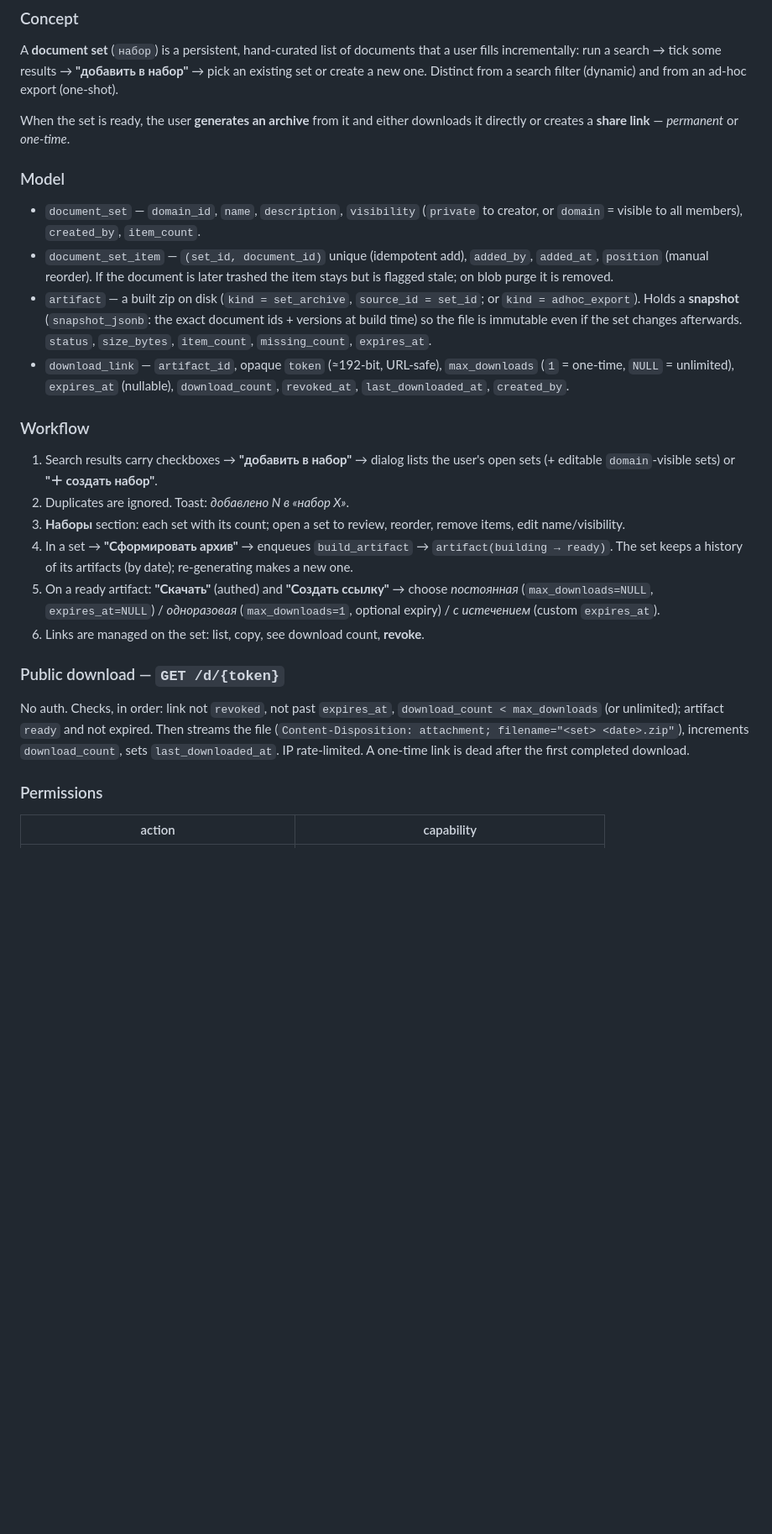
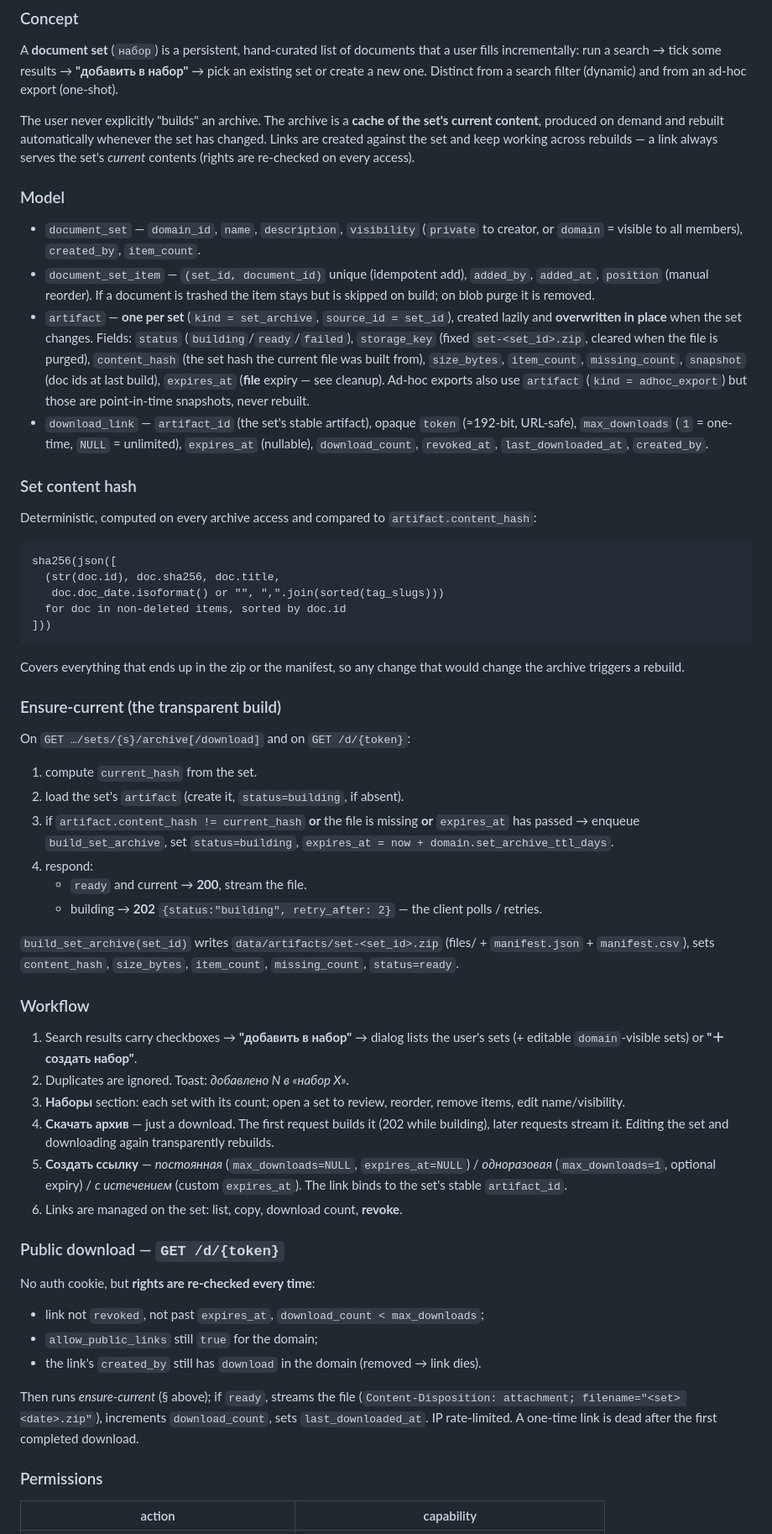
Before and after one commit to morphey83/docs_classifier, a Markdown page: docs/architecture.md, the part around one of its changes. Shown at 84% size. Drawn GitHub-style; blank space fills up the shorter version.

Commit message:
Architecture §15: set archive is a rebuild-on-demand cache, not a manual build
Archive = cache of the set current content, keyed by a deterministic set
content hash. First download builds it (202 while building); editing the
set and downloading again overwrites the file. download_link binds to the
set ONE stable artifact so links keep working across rebuilds and always
serve current contents (rights re-checked each access). No pinning; cleanup
purges expired archive files (row + links survive). Per-domain
set_archive_ttl_days (default 7); artifact.content_hash; build_set_archive job.

Co-Authored-By: Claude Sonnet 5 <noreply@anthropic.com>

````diff
--- a/docs/architecture.md
+++ b/docs/architecture.md
@@ -547,8 +551,11 @@ that a user fills incrementally: run a search → tick some results →
 **"добавить в набор"** → pick an existing set or create a new one. Distinct from
 a search filter (dynamic) and from an ad-hoc export (one-shot).
 
-When the set is ready, the user **generates an archive** from it and either
-downloads it directly or creates a **share link** — *permanent* or *one-time*.
+The user never explicitly "builds" an archive. The archive is a **cache of the
+set's current content**, produced on demand and rebuilt automatically whenever
+the set has changed. Links are created against the set and keep working across
+rebuilds — a link always serves the set's *current* contents (rights are
+re-checked on every access).
 
 ### Model
 
@@ -556,41 +563,83 @@ downloads it directly or creates a **share link** — *permanent* or *one-time*.
   (`private` to creator, or `domain` = visible to all members),
   `created_by`, `item_count`.
 - `document_set_item` — `(set_id, document_id)` unique (idempotent add),
-  `added_by`, `added_at`, `position` (manual reorder). If the document is later
-  trashed the item stays but is flagged stale; on blob purge it is removed.
-- `artifact` — a built zip on disk (`kind = set_archive`, `source_id = set_id`;
-  or `kind = adhoc_export`). Holds a **snapshot** (`snapshot_jsonb`: the exact
-  document ids + versions at build time) so the file is immutable even if the
-  set changes afterwards. `status`, `size_bytes`, `item_count`, `missing_count`,
-  `expires_at`.
-- `download_link` — `artifact_id`, opaque `token` (≈192-bit, URL-safe),
-  `max_downloads` (`1` = one-time, `NULL` = unlimited), `expires_at` (nullable),
-  `download_count`, `revoked_at`, `last_downloaded_at`, `created_by`.
+  `added_by`, `added_at`, `position` (manual reorder). If a document is trashed
+  the item stays but is skipped on build; on blob purge it is removed.
+- `artifact` — **one per set** (`kind = set_archive`, `source_id = set_id`),
+  created lazily and **overwritten in place** when the set changes. Fields:
+  `status` (`building`/`ready`/`failed`), `storage_key` (fixed
+  `set-<set_id>.zip`, cleared when the file is purged), `content_hash` (the set
+  hash the current file was built from), `size_bytes`, `item_count`,
+  `missing_count`, `snapshot` (doc ids at last build), `expires_at` (**file**
+  expiry — see cleanup). Ad-hoc exports also use `artifact`
+  (`kind = adhoc_export`) but those are point-in-time snapshots, never rebuilt.
+- `download_link` — `artifact_id` (the set's stable artifact), opaque `token`
+  (≈192-bit, URL-safe), `max_downloads` (`1` = one-time, `NULL` = unlimited),
+  `expires_at` (nullable), `download_count`, `revoked_at`, `last_downloaded_at`,
+  `created_by`.
+
+### Set content hash
+
+Deterministic, computed on every archive access and compared to
+`artifact.content_hash`:
+
+```
+sha256(json([
+  (str(doc.id), doc.sha256, doc.title,
+   doc.doc_date.isoformat() or "", ",".join(sorted(tag_slugs)))
+  for doc in non-deleted items, sorted by doc.id
+]))
+```
+
+Covers everything that ends up in the zip or the manifest, so any change that
+would change the archive triggers a rebuild.
+
+### Ensure-current (the transparent build)
+
+On `GET …/sets/{s}/archive[/download]` and on `GET /d/{token}`:
+
+1. compute `current_hash` from the set.
+2. load the set's `artifact` (create it, `status=building`, if absent).
+3. if `artifact.content_hash != current_hash` **or** the file is missing **or**
+   `expires_at` has passed → enqueue `build_set_archive`, set
+   `status=building`, `expires_at = now + domain.set_archive_ttl_days`.
+4. respond:
+   - `ready` and current → **200**, stream the file.
+   - building → **202** `{status:"building", retry_after: 2}` — the client
+     polls / retries.
+
+`build_set_archive(set_id)` writes `data/artifacts/set-<set_id>.zip` (files/ +
+`manifest.json` + `manifest.csv`), sets `content_hash`, `size_bytes`,
+`item_count`, `missing_count`, `status=ready`.
 
 ### Workflow
 
 1. Search results carry checkboxes → **"добавить в набор"** → dialog lists the
-   user's open sets (+ editable `domain`-visible sets) or **"＋ создать набор"**.
+   user's sets (+ editable `domain`-visible sets) or **"＋ создать набор"**.
 2. Duplicates are ignored. Toast: *добавлено N в «набор X»*.
 3. **Наборы** section: each set with its count; open a set to review, reorder,
    remove items, edit name/visibility.
-4. In a set → **"Сформировать архив"** → enqueues `build_artifact` →
-   `artifact(building → ready)`. The set keeps a history of its artifacts (by
-   date); re-generating makes a new one.
-5. On a ready artifact: **"Скачать"** (authed) and **"Создать ссылку"** →
-   choose *постоянная* (`max_downloads=NULL`, `expires_at=NULL`) /
+4. **Скачать архив** — just a download. The first request builds it (202 while
+   building), later requests stream it. Editing the set and downloading again
+   transparently rebuilds.
+5. **Создать ссылку** — *постоянная* (`max_downloads=NULL`, `expires_at=NULL`) /
    *одноразовая* (`max_downloads=1`, optional expiry) / *с истечением* (custom
-   `expires_at`).
-6. Links are managed on the set: list, copy, see download count, **revoke**.
+   `expires_at`). The link binds to the set's stable `artifact_id`.
+6. Links are managed on the set: list, copy, download count, **revoke**.
 
 ### Public download — `GET /d/{token}`
 
-No auth. Checks, in order: link not `revoked`, not past `expires_at`,
-`download_count < max_downloads` (or unlimited); artifact `ready` and not
-expired. Then streams the file (`Content-Disposition: attachment;
-filename="<set> <date>.zip"`), increments `download_count`, sets
-`last_downloaded_at`. IP rate-limited. A one-time link is dead after the first
-completed download.
+No auth cookie, but **rights are re-checked every time**:
+
+- link not `revoked`, not past `expires_at`, `download_count < max_downloads`;
+- `allow_public_links` still `true` for the domain;
+- the link's `created_by` still has `download` in the domain (removed → link
+  dies).
+
+Then runs *ensure-current* (§ above); if `ready`, streams the file
+(`Content-Disposition: attachment; filename="<set> <date>.zip"`), increments
+`download_count`, sets `last_downloaded_at`. IP rate-limited. A one-time link is
+dead after the first completed download.
 
 ### Permissions
 
````
Also changed, not shown: other parts of docs/architecture.md (+24 -19 lines).
